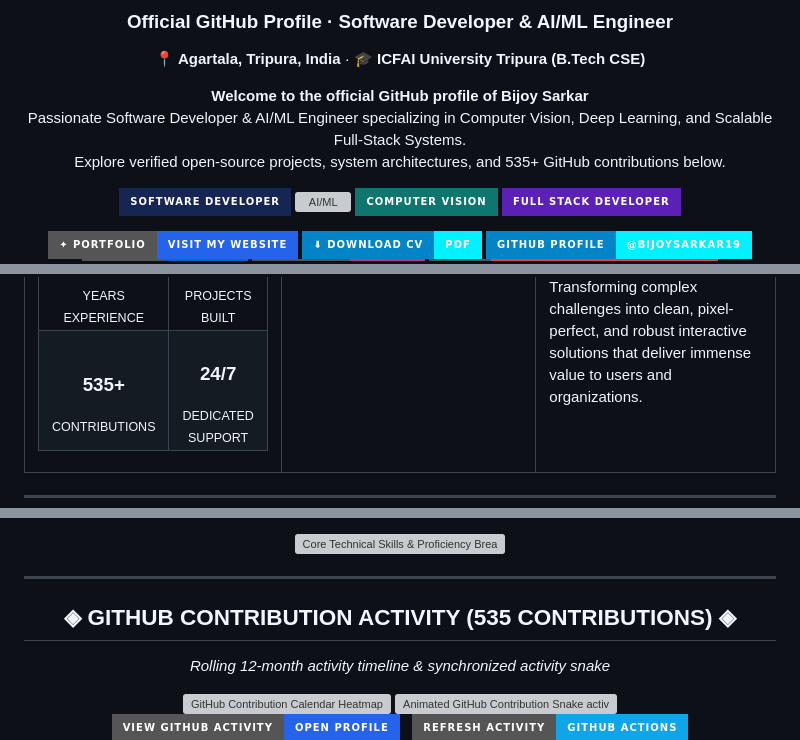
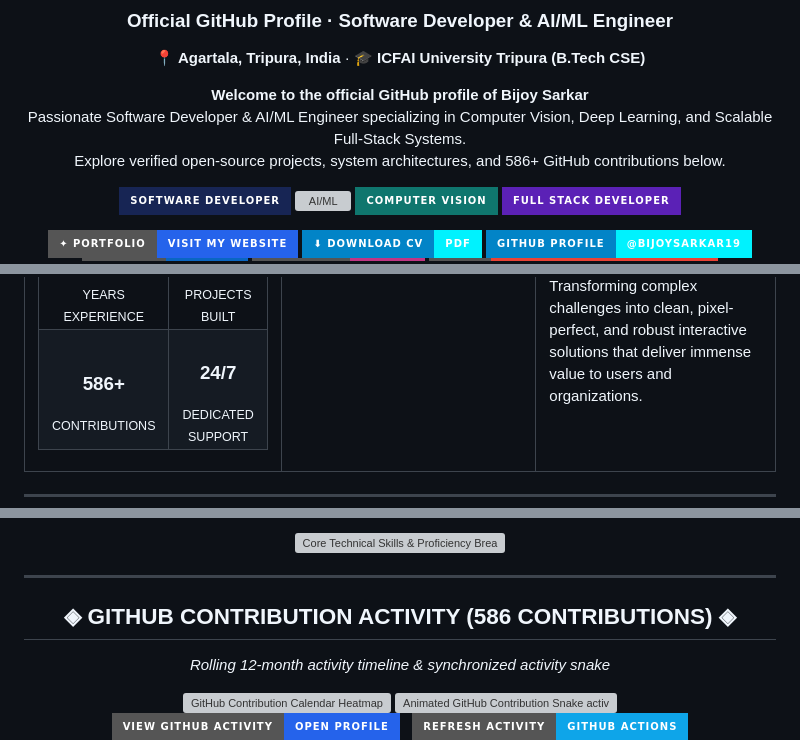
Before and after one commit to BijoySarkar19/BijoySarkar19, a Markdown page: README.md, 3 parts joined by grey strips. Drawn GitHub-style; badges without logos; grey boxes are pictures that could not be loaded.

```diff
--- a/README.md
+++ b/README.md
@@ -25,7 +25,7 @@
 <p align="center">
   <b>Welcome to the official GitHub profile of Bijoy Sarkar</b><br/>
   Passionate Software Developer &amp; AI/ML Engineer specializing in Computer Vision, Deep Learning, and Scalable Full-Stack Systems.<br/>
-  Explore verified open-source projects, system architectures, and 535+ GitHub contributions below.
+  Explore verified open-source projects, system architectures, and 586+ GitHub contributions below.
 </p>
 
 <p align="center">
@@ -90,7 +90,7 @@ I am a passionate software developer with extensive hands-on experience in build
 </tr>
 <tr>
 <td align="center" width="50%">
-  <h3>535+</h3>
+  <h3>586+</h3>
   <sub>CONTRIBUTIONS</sub>
 </td>
 <td align="center" width="50%">
@@ -311,7 +311,7 @@ Full-stack developer portfolio and intelligent showcase featuring interactive 30
 <a name="contributions"></a>
 <div align="center">
 
-<h2>◈ GITHUB CONTRIBUTION ACTIVITY (535 CONTRIBUTIONS) ◈</h2>
+<h2>◈ GITHUB CONTRIBUTION ACTIVITY (586 CONTRIBUTIONS) ◈</h2>
 <p><i>Rolling 12-month activity timeline &amp; synchronized activity snake</i></p>
 
 <a href="https://github.com/BijoySarkar19">
```
Also changed, not shown: other parts of README.md (+1 -1 lines), assets/profile-avatar.png, 7 other files.
